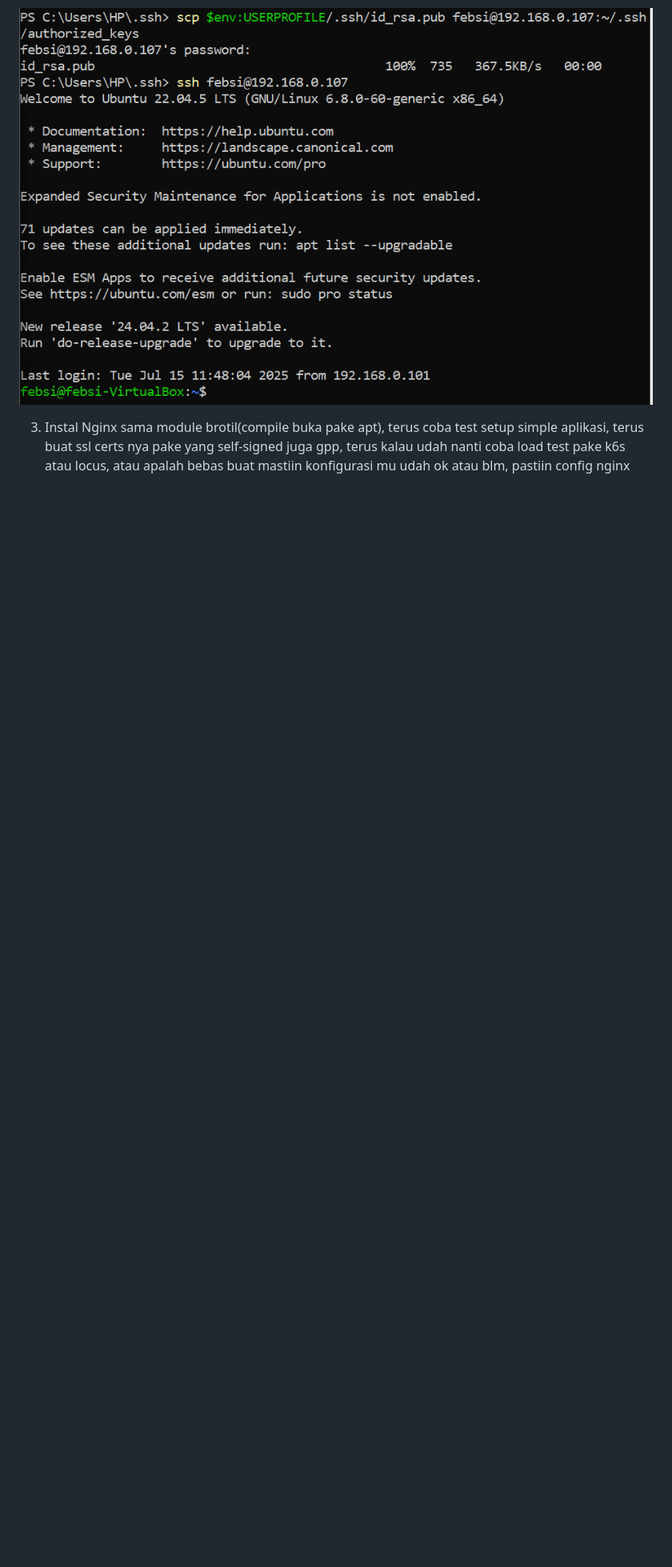
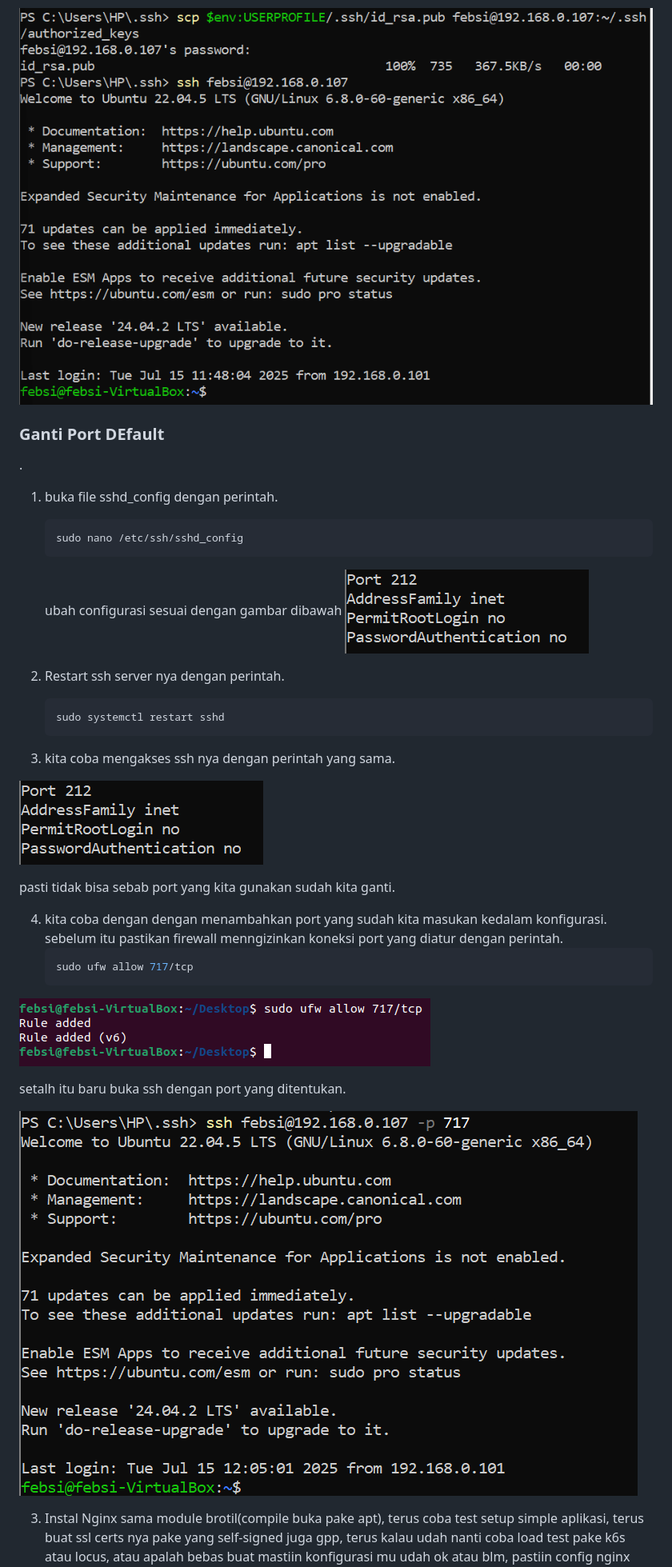
Before and after one commit to febsi/NGINX, a Markdown page: README.md, the part around the change. Shown: that part at 80% size. Rendered like a GitHub page; pictures changed too: Gambar/gambar11.png (added), Gambar/gambar13.png (added), Gambar/gambar14.png (added); blank space fills up the shorter version.

Commit message:
ganti port

````diff
--- a/README.md
+++ b/README.md
@@ -64,6 +64,38 @@ kita coba ssh dari komputer kita.
 
 ![baru](Gambar/gambar10.png)
 
+<h3>Ganti Port DEfault</h3>.
+
+1. buka file sshd_config dengan perintah.
+    ```bash
+    sudo nano /etc/ssh/sshd_config
+    ```
+    ubah configurasi sesuai dengan gambar dibawah
+![baru](Gambar/gambar11.png)
+
+
+2. Restart ssh server nya dengan perintah.
+    ```bash
+    sudo systemctl restart sshd
+    ```
+
+3. kita coba mengakses ssh nya dengan perintah yang sama.
+
+![baru](Gambar/gambar11.png)
+
+pasti tidak bisa sebab port yang kita gunakan sudah kita ganti.
+
+4. kita coba dengan dengan menambahkan port yang sudah kita masukan kedalam konfigurasi. sebelum itu pastikan firewall menngizinkan koneksi port yang diatur dengan perintah.
+    ```bash
+    sudo ufw allow 717/tcp
+    ```
+![baru](Gambar/gambar13.png)
+
+setalh itu baru buka ssh dengan port yang ditentukan.
+
+![baru](Gambar/gambar14.png)
+
+
 
 
 3. Instal Nginx sama module brotil(compile buka pake apt), terus coba test setup simple aplikasi, terus buat ssl certs nya pake yang self-signed juga gpp, terus kalau udah nanti coba load test pake k6s atau locus, atau apalah bebas buat mastiin konfigurasi mu udah ok atau blm, pastiin config nginx nya  juga udah well-turned.
````
Also changed, not shown: Gambar/gambar12.png (added).
